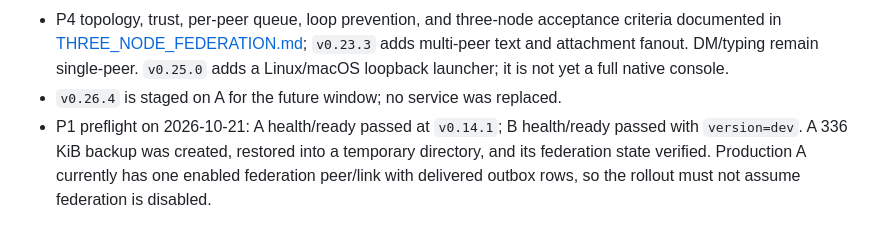
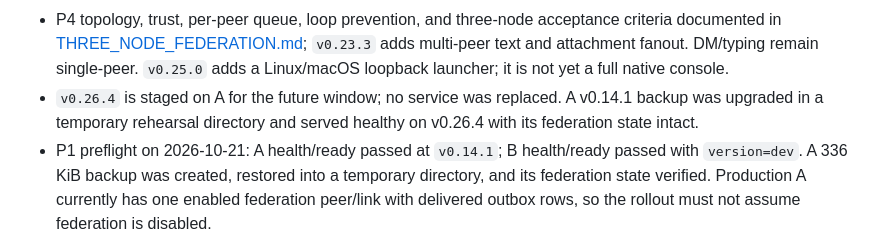
Before and after one commit to Dofu27/agentchat-lan, a Markdown page: docs/STATUS.md, the part around the change. Drawn GitHub-style.

```diff
--- a/docs/STATUS.md
+++ b/docs/STATUS.md
@@ -44,6 +44,8 @@ Updated: 2026-10-21
   `v0.25.0` adds a Linux/macOS loopback launcher; it is not yet a full native
   console.
 - `v0.26.4` is staged on A for the future window; no service was replaced.
+  A v0.14.1 backup was upgraded in a temporary rehearsal directory and served
+  healthy on v0.26.4 with its federation state intact.
 - P1 preflight on 2026-10-21: A health/ready passed at `v0.14.1`; B
   health/ready passed with `version=dev`. A 336 KiB backup was created, restored
   into a temporary directory, and its federation state verified. Production A
```
Also changed, not shown: docs/PRODUCTION_ROLLOUT.md (+5 -0 lines).
